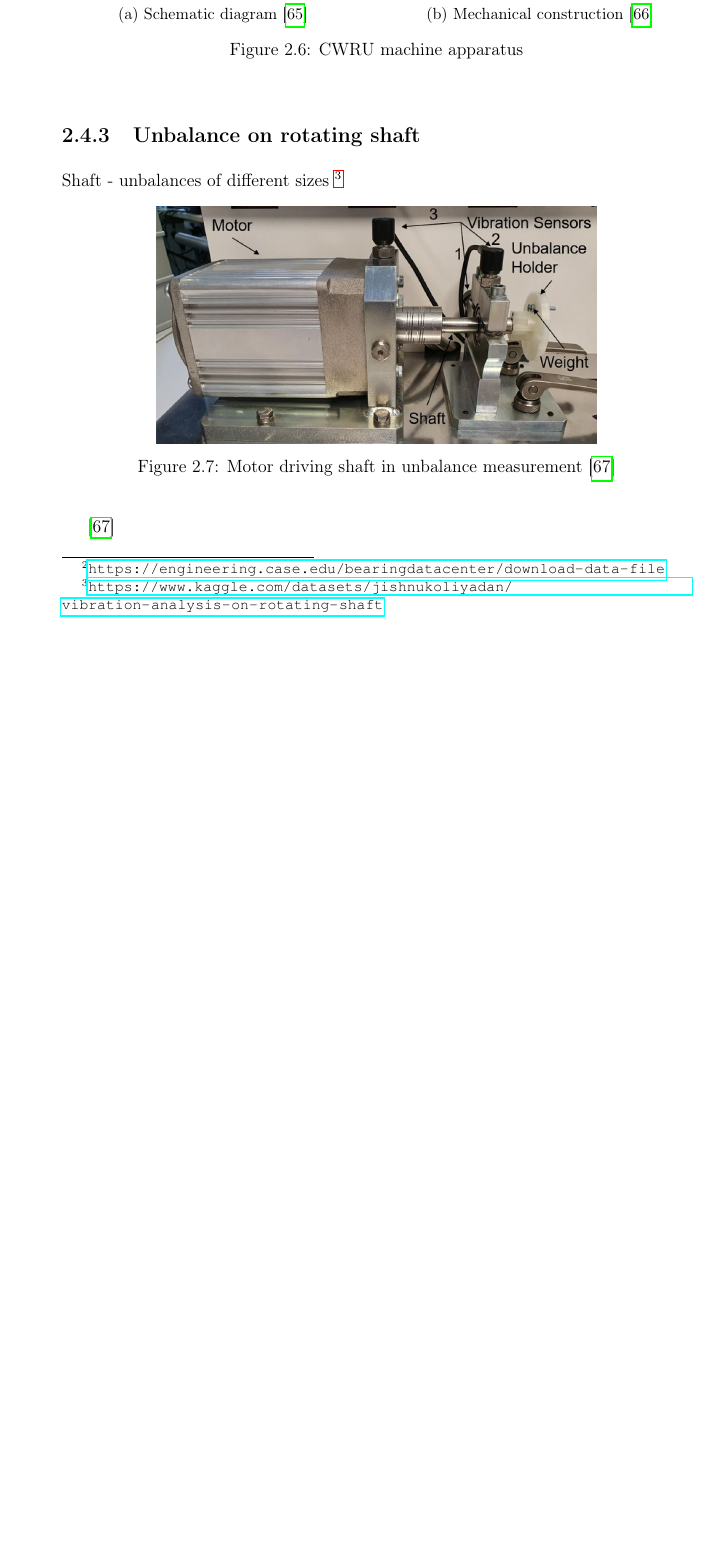
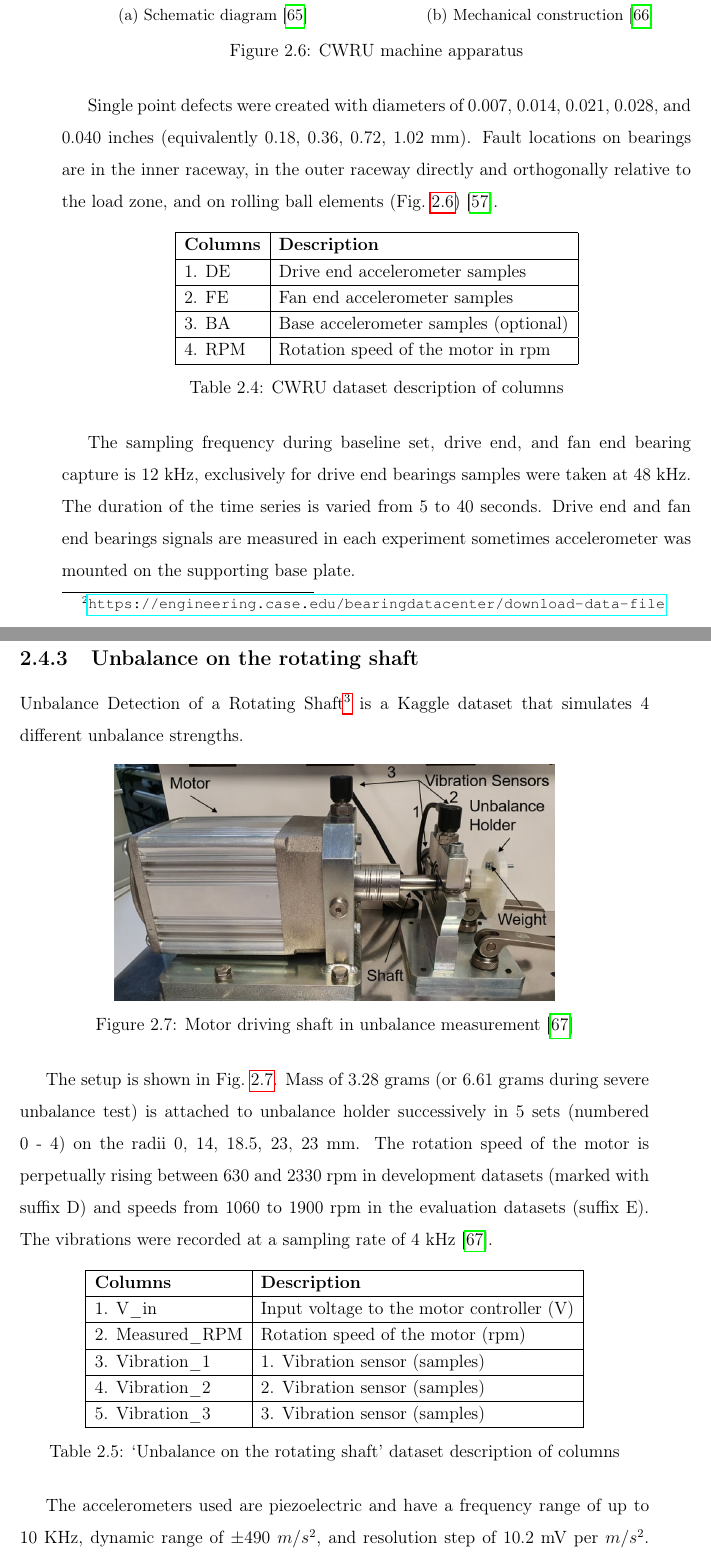
Before and after one commit to etakerim/masters-thesis, a LaTeX thesis (thesis/thesis.tex, which reads thesis/chapters/02-analysis-D-datasets.tex): part of page 33 of 50 before the commit and two parts of pages 33 and 34 of 50 after it, the two joined at a grey line, cut so that both start at the same text, the shorter picture padded with empty space. Compiled offline with pdfLaTeX.

Commit message:
Evaluation datasets before proofreading

```diff
--- a/thesis/chapters/02-analysis-D-datasets.tex
+++ b/thesis/chapters/02-analysis-D-datasets.tex
@@ -50,7 +50,3 @@ This database contains normal operating conditions, faults out of unbalance, hor
 \item \textbf{Bearing faults} are unnoticable without unbalance. Therefore, weights of 6, 20, and 35 grams were attached to induce a detectable effect. Each unbalance mass was combined with cage, outer race, and ball faults at multiple rotation speeds, usually at 50 different speeds.
 \end{itemize}
 
-%TODO
-\subsection{Case Western Reserve University bearing database}
-(CWRU)
-2 HP (1.492 kW) Reliance Electric motor \footnote{\url{https://engineering.case.edu/bearingdatacenter/download-data-file}}
@@ -69,6 +55,6 @@ Fault diameters of 7 mils, 14 mils, 21 mils, 28 mils, and 40 mils (1 mil=0.001 i
+In Case Western Reserve University (CWRU) bearing dataset\footnote{\url{https://engineering.case.edu/bearingdatacenter/download-data-file}} recordings were made of a fan end and drive end bearings under motor loads of 0, 1, 2, and 3~Horsepower (equivalently 0, 0.75, 1.49, 2.24~kW). Shaft speed was unaltered in all experiments, but it fluctuated between 1720 and 1797~rpm (approx. 29~Hz).
 
 \begin{figure}[h]
-\centering
 \begin{subfigure}[b]{0.48\textwidth}
 	\includegraphics[width=\textwidth]{assets/cwru-test-stand-2.png}
 	\caption{Schematic diagram \cite{song_bearing_2022}}
@@ -82,25 +68,27 @@ Fault diameters of 7 mils, 14 mils, 21 mils, 28 mils, and 40 mils (1 mil=0.001 i
 \label{fig:cwru-simulator}
 \end{figure}
 
+Single point defects were created with diameters of 0.007, 0.014, 0.021, 0.028, and 0.040 inches (equivalently 0.18, 0.36, 0.72, 1.02 mm). Fault locations on bearings are in the inner raceway, in the outer raceway directly and orthogonally relative to the load zone, and on rolling ball elements~(Fig.~\ref{fig:cwru-simulator})~\cite{jamil_feature-based_2021}.
 
+\begin{table}[h]
+\centering
+\renewcommand{\arraystretch}{1.2}
+\begin{tabular}{|l|l|}
+\hline
+\textbf{Columns} & \textbf{Description}                 \\ \hline
+1. DE        & Drive end accelerometer samples 		\\ \hline
+2. FE        & Fan end accelerometer samples   			\\ \hline
+3. BA        & Base accelerometer samples (optional)   \\ \hline
+4. RPM     & Rotation speed of the motor in rpm        \\ \hline
+\end{tabular}
+\caption{CWRU dataset description of columns}
+\label{tab:cwru-columns}
+\end{table}
 
-\subsection{Unbalance on rotating shaft}
-Shaft -  unbalances of different sizes \footnote{\url{https://www.kaggle.com/datasets/jishnukoliyadan/vibration-analysis-on-rotating-shaft}}
+The sampling frequency during baseline set, drive end, and fan end bearing capture is 12 kHz, exclusively for drive end bearings samples were taken at 48 kHz. The duration of the time series is varied from 5 to 40 seconds. Drive end and fan end bearings signals are measured in each experiment sometimes accelerometer was mounted on the supporting base plate.
 
-% Unbalances of different sizes was recorded. Sampling rate =  4096 Hz
-% 4 different unbalance strengths were recorded as well as one dataset with the unbalance holder without additional weight (i.e. without unbalance).
-%The rotation speed was varied between approx. 630 and 2330 RPM in the development datasets
-% and between approx. 1060 and 1900 RPM
-
-%Columns:
-% V_in =  The input voltage to the motor controller V_in (in V)
-% Measured_RPM  = The rotation speed of the motor (in RPM; computed from speed measurements using the DT9837)
-% Vibration_[1 - 3]      : The signal from the 1.,2.,3. vibration sensor
-
-% (“0” = no unbalance, “4” = strong unbalance), (“D” = development or training, “E” = evaluation)
-% Radius in mm = 0, 14, 18.5, 23, 23
-% Mass 3.3 g (0 ... 3), 6.6 g in 4
-
+\subsection{Unbalance on the rotating shaft}
+Unbalance Detection of a Rotating Shaft\footnote{\url{https://www.kaggle.com/datasets/jishnukoliyadan/vibration-analysis-on-rotating-shaft}} is a Kaggle dataset that simulates 4 different unbalance strengths.
 \begin{figure}[h]
 \centering
 \includegraphics[width=0.7\textwidth]{assets/rotating-shaft.jpg}
@@ -108,5 +96,21 @@ Shaft -  unbalances of different sizes \footnote{\url{https://www.kaggle.com/dat
 \label{fig:rotating-shaft}
 \end{figure}
 
-% Machine Learning-Based Unbalance Detection of a Rotating Shaft Using Vibration Data
-\cite{mey_machine_2020}
+The setup is shown in Fig.~\ref{fig:rotating-shaft}. Mass of 3.28 grams (or 6.61 grams during severe unbalance test) is attached to unbalance holder successively in 5 sets (numbered 0 - 4) on the radii 0, 14, 18.5, 23, 23 mm. The rotation speed of the motor is perpetually rising between 630 and 2330 rpm in development datasets (marked with suffix D) and speeds from 1060 to 1900 rpm in the evaluation datasets (suffix E). The vibrations were recorded at a sampling rate of 4 kHz~\cite{mey_machine_2020}.
+
+\begin{table}[h]
+\centering
+\renewcommand{\arraystretch}{1.2}
+\begin{tabular}{|l|l|}
+\hline
+\textbf{Columns} & \textbf{Description}                      \\ \hline
+1. V\_in         & Input voltage to the motor controller (V) \\ \hline
+2. Measured\_RPM & Rotation speed of the motor (rpm)  \\ \hline
+3. Vibration\_1  & 1. Vibration sensor (samples)             \\ \hline
+4. Vibration\_2  & 2. Vibration sensor (samples)             \\ \hline
+5. Vibration\_3  & 3. Vibration sensor (samples)             \\ \hline
+\end{tabular}
+\caption{`Unbalance on the rotating shaft' dataset description of columns}
+\end{table}
+
+The accelerometers used are piezoelectric and have a frequency range of up to 10 KHz, dynamic range of $\pm$490 $m/s^2$, and resolution step of 10.2~mV per $m/s^2$. These sensor parameters are the same as in the case of MaFaulDa. In total, three different uniaxial accelerometers are mounted on the motor housing.
--- a/thesis/thesis.tex
+++ b/thesis/thesis.tex
@@ -133,6 +133,10 @@
 \newcommand{\UniversityEN}[0] {Slovak University of Technology in Bratislava}
 \newcommand{\Faculty}[0] {Fakulta informatiky a informačných technológií}
 \newcommand{\FacultyEN}[0] {Faculty of Informatics and Information Technologies}
+
+\newcommand{\ThesisTitle}[0] {Priebežná správa o riešení DP1}
+\newcommand{\ThesisTitleEN}[0] {Progress report in Master's thesis project I}
+
 \newcommand{\Thesis}[0] {Diplomová práca}
 \newcommand{\ThesisEN}[0] {Master's Thesis}
 \newcommand{\Title}[0] {Vibrodiagnostika strojov s~priemyselným internetom vecí}
@@ -142,16 +146,19 @@
 \newcommand{\DepartmentalAdvisor}[0] {Ing. Jakub Findura}
 \newcommand{\Consultant}[0] {Ing. Lukáš Doubravský}
 \newcommand{\SupervisorEN}[0] {Dr. Marcel Baláž}
+\newcommand{\DepartmentalAdvisorEN}[0] {Jakub Findura}
+\newcommand{\ConsultantEN}[0] {Lukáš Doubravský}
+
 \newcommand{\RegNo}[0] {FIIT-xxxx-xxxxxx}
-\newcommand{\Date}[0] {Máj 2022}
-\newcommand{\DateEN}[0] {May 2023}
+\newcommand{\Date}[0] {Jún 2023}
+\newcommand{\DateEN}[0] {June 2023}
 \newcommand{\StudyProgramme}[0] {Inteligentné softvérové systémy}
 \newcommand{\StudyProgrammeEN}[0] {Intelligent Software Systems}
 \newcommand{\StudyField}[0] {Informatika}
 \newcommand{\StudyFieldEN}[0] {Informatics}
 \newcommand{\Institute}[0] {Institute of Computer Engineering and Applied Informatics}
 \newcommand{\SignPlace}[0] {Bratislava, }
-\newcommand{\SignDateEN}[0] {May 2023}
+\newcommand{\SignDateEN}[0] {June 2023}
 
 
 \begin{document}
```
Also changed, not shown: thesis/chapters/01-introduction.tex (+1 -1 lines), thesis/chapters/02-analysis-A-CdM.tex (+1 -0 lines), thesis/chapters/preliminaries/annotation.tex (+4 -0 lines), thesis/chapters/preliminaries/cover.tex (+1 -1 lines), thesis/chapters/preliminaries/titlepage.tex (+1 -1 lines), thesis/thesis.pdf, thesis/chapters/02-analysis-D-datasets.tex (22 more changed lines).
